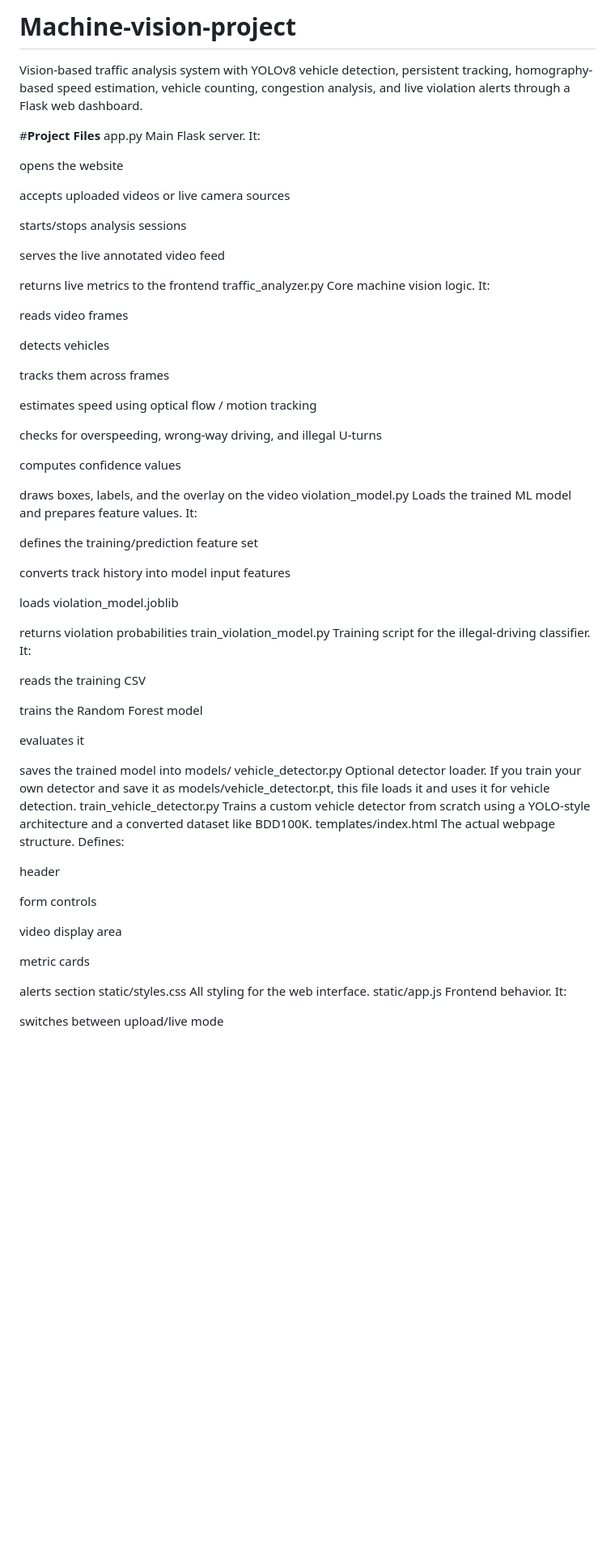
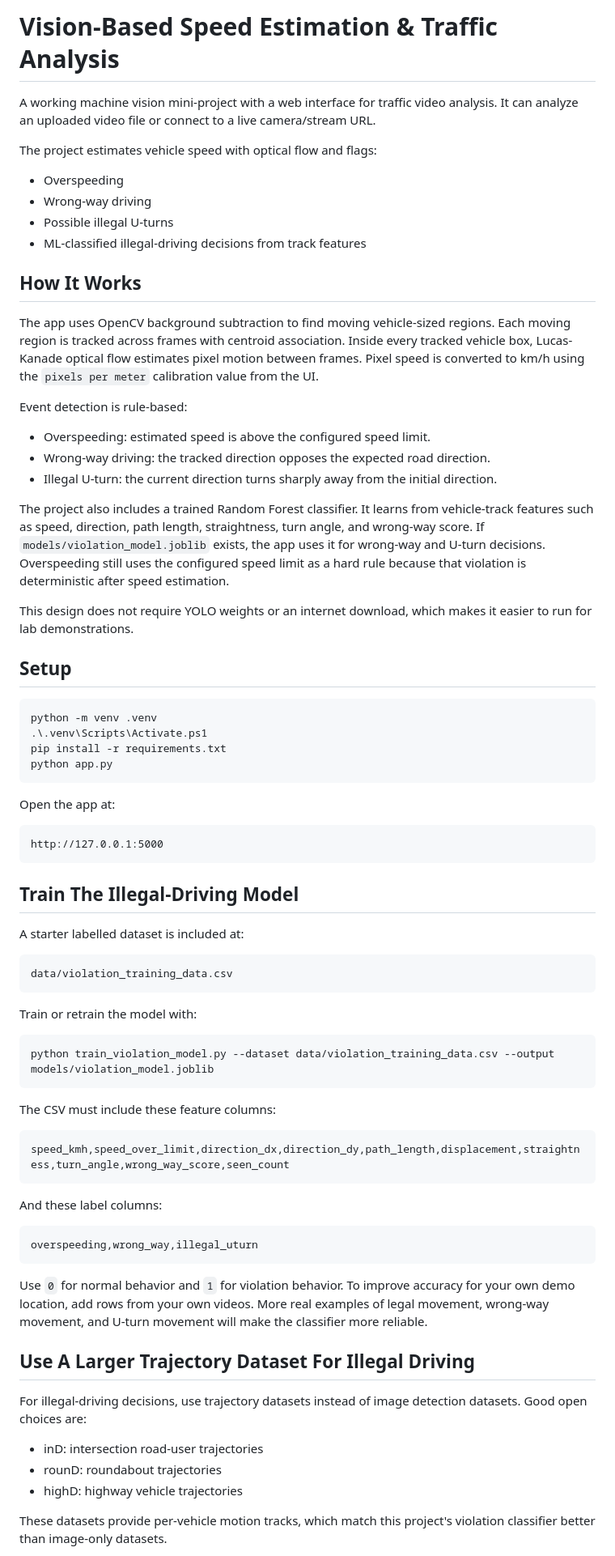
Before and after one commit to ArcadiusOP/Machine-vision-project, a Markdown page: README.md, the part around one of its changes. Shown at 81% size. Drawn GitHub-style; blank space fills up the shorter version.

Commit message:
Revise README for clarity and project details
Updated project description, setup instructions, and usage details for the traffic analysis system. Enhanced clarity on components and functionality.

````diff
--- a/README.md
+++ b/README.md
@@ -1,66 +1,78 @@
-# Machine-vision-project
-Vision-based traffic analysis system with YOLOv8 vehicle detection, persistent tracking, homography-based speed estimation, vehicle counting, congestion analysis, and live violation alerts through a Flask web dashboard.
+# Vision-Based Speed Estimation & Traffic Analysis
 
-#**Project Files**
-app.py Main Flask server. It:
+A working machine vision mini-project with a web interface for traffic video analysis. It can analyze an uploaded video file or connect to a live camera/stream URL.
 
-opens the website
+The project estimates vehicle speed with optical flow and flags:
 
-accepts uploaded videos or live camera sources
+- Overspeeding
+- Wrong-way driving
+- Possible illegal U-turns
+- ML-classified illegal-driving decisions from track features
 
-starts/stops analysis sessions
+## How It Works
 
-serves the live annotated video feed
+The app uses OpenCV background subtraction to find moving vehicle-sized regions. Each moving region is tracked across frames with centroid association. Inside every tracked vehicle box, Lucas-Kanade optical flow estimates pixel motion between frames. Pixel speed is converted to km/h using the `pixels per meter` calibration value from the UI.
 
-returns live metrics to the frontend
-traffic_analyzer.py Core machine vision logic. It:
+Event detection is rule-based:
 
-reads video frames
+- Overspeeding: estimated speed is above the configured speed limit.
+- Wrong-way driving: the tracked direction opposes the expected road direction.
+- Illegal U-turn: the current direction turns sharply away from the initial direction.
 
-detects vehicles
+The project also includes a trained Random Forest classifier. It learns from vehicle-track features such as speed, direction, path length, straightness, turn angle, and wrong-way score. If `models/violation_model.joblib` exists, the app uses it for wrong-way and U-turn decisions. Overspeeding still uses the configured speed limit as a hard rule because that violation is deterministic after speed estimation.
 
-tracks them across frames
+This design does not require YOLO weights or an internet download, which makes it easier to run for lab demonstrations.
 
-estimates speed using optical flow / motion tracking
+## Setup
 
-checks for overspeeding, wrong-way driving, and illegal U-turns
+```powershell
+python -m venv .venv
+.\.venv\Scripts\Activate.ps1
+pip install -r requirements.txt
+python app.py
+```
 
-computes confidence values
+Open the app at:
 
-draws boxes, labels, and the overlay on the video
-violation_model.py Loads the trained ML model and prepares feature values. It:
+```text
+http://127.0.0.1:5000
+```
 
-defines the training/prediction feature set
+## Train The Illegal-Driving Model
 
-converts track history into model input features
+A starter labelled dataset is included at:
 
-loads violation_model.joblib
+```text
+data/violation_training_data.csv
+```
 
-returns violation probabilities
-train_violation_model.py Training script for the illegal-driving classifier. It:
+Train or retrain the model with:
 
-reads the training CSV
+```powershell
+python train_violation_model.py --dataset data/violation_training_data.csv --output models/violation_model.joblib
+```
 
-trains the Random Forest model
+The CSV must include these feature columns:
 
-evaluates it
+```text
+speed_kmh,speed_over_limit,direction_dx,direction_dy,path_length,displacement,straightness,turn_angle,wrong_way_score,seen_count
+```
 
-saves the trained model into models/
-vehicle_detector.py Optional detector loader. If you train your own detector and save it as models/vehicle_detector.pt, this file loads it and uses it for vehicle detection.
-train_vehicle_detector.py Trains a custom vehicle detector from scratch using a YOLO-style architecture and a converted dataset like BDD100K.
-templates/index.html The actual webpage structure. Defines:
+And these label columns:
 
-header
+```text
+overspeeding,wrong_way,illegal_uturn
+```
 
-form controls
+Use `0` for normal behavior and `1` for violation behavior. To improve accuracy for your own demo location, add rows from your own videos. More real examples of legal movement, wrong-way movement, and U-turn movement will make the classifier more reliable.
 
-video display area
+## Use A Larger Trajectory Dataset For Illegal Driving
 
-metric cards
+For illegal-driving decisions, use trajectory datasets instead of image detection datasets. Good open choices are:
 
-alerts section
-static/styles.css All styling for the web interface.
-static/app.js Frontend behavior. It:
+- inD: intersection road-user trajectories
+- rounD: roundabout trajectories
+- highD: highway vehicle trajectories
 
-switches between upload/live mode
+These datasets provide per-vehicle motion tracks, which match this project's violation classifier better than image-only datasets.
 
````
Also changed, not shown: other parts of README.md (+98 -57 lines).
